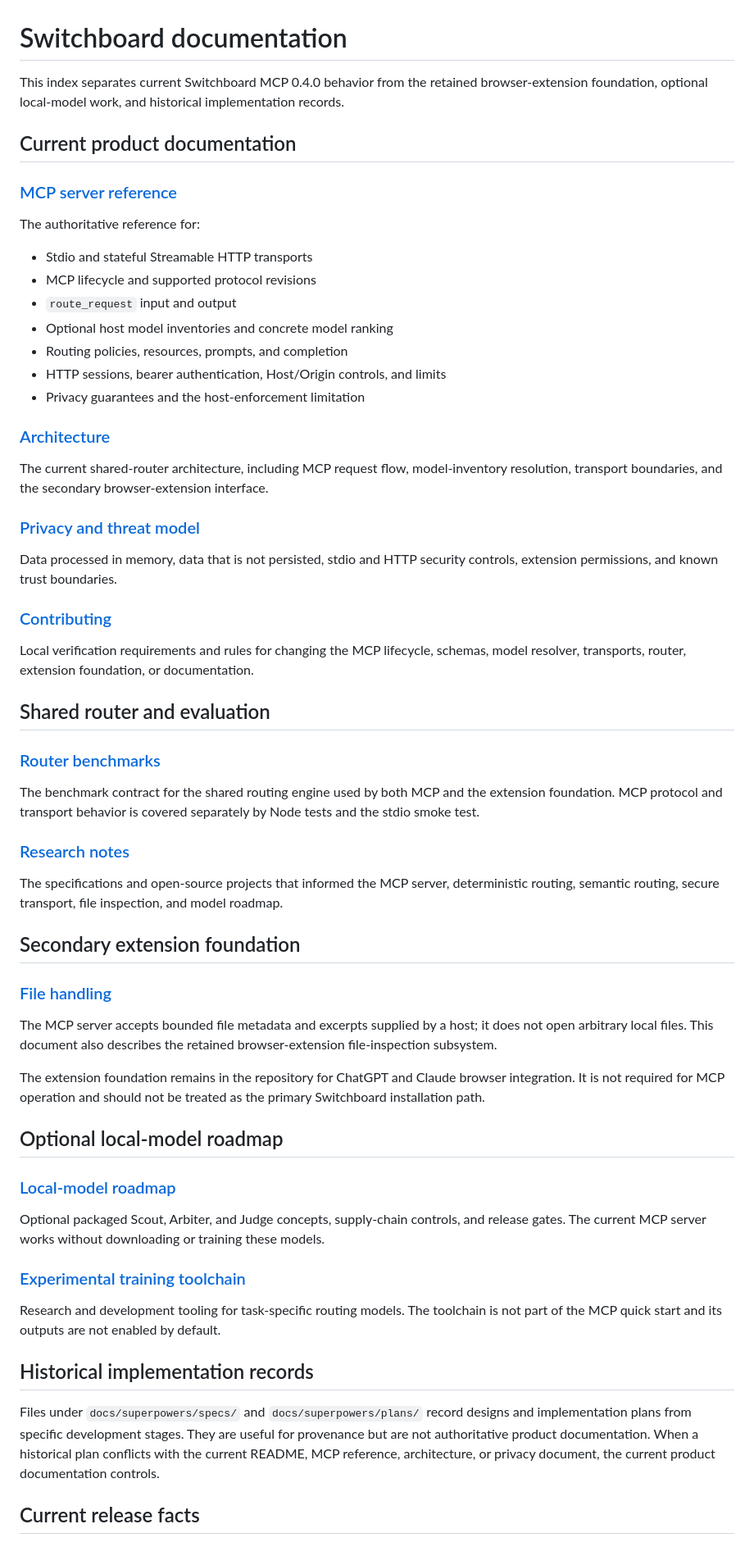
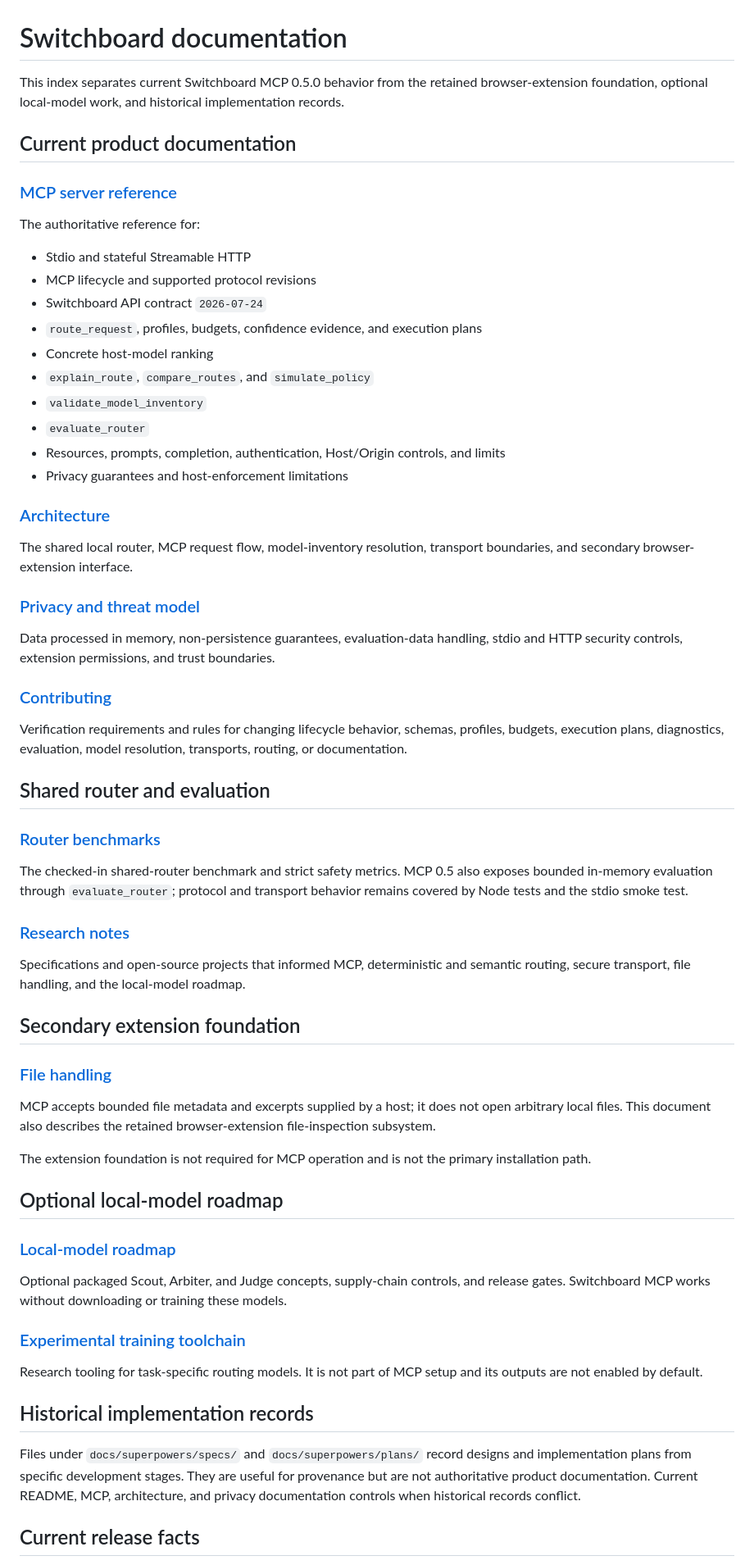
Before and after one commit to zgbrenner/switchboard, a Markdown page: docs/README.md, the part around one of its changes. Shown at 82% size. Rendered like a GitHub page.

Commit message:
Update documentation index for Switchboard 0.5

```diff
--- a/docs/README.md
+++ b/docs/README.md
@@ -1,6 +1,6 @@
 # Switchboard documentation
 
-This index separates current Switchboard MCP 0.4.0 behavior from the retained browser-extension foundation, optional local-model work, and historical implementation records.
+This index separates current Switchboard MCP 0.5.0 behavior from the retained browser-extension foundation, optional local-model work, and historical implementation records.
 
 ## Current product documentation
 
@@ -8,57 +8,60 @@ This index separates current Switchboard MCP 0.4.0 behavior from the retained br
 
 The authoritative reference for:
 
-- Stdio and stateful Streamable HTTP transports
+- Stdio and stateful Streamable HTTP
 - MCP lifecycle and supported protocol revisions
-- `route_request` input and output
-- Optional host model inventories and concrete model ranking
-- Routing policies, resources, prompts, and completion
-- HTTP sessions, bearer authentication, Host/Origin controls, and limits
-- Privacy guarantees and the host-enforcement limitation
+- Switchboard API contract `2026-07-24`
+- `route_request`, profiles, budgets, confidence evidence, and execution plans
+- Concrete host-model ranking
+- `explain_route`, `compare_routes`, and `simulate_policy`
+- `validate_model_inventory`
+- `evaluate_router`
+- Resources, prompts, completion, authentication, Host/Origin controls, and limits
+- Privacy guarantees and host-enforcement limitations
 
 ### [Architecture](architecture/overview.md)
 
-The current shared-router architecture, including MCP request flow, model-inventory resolution, transport boundaries, and the secondary browser-extension interface.
+The shared local router, MCP request flow, model-inventory resolution, transport boundaries, and secondary browser-extension interface.
 
 ### [Privacy and threat model](privacy.md)
 
-Data processed in memory, data that is not persisted, stdio and HTTP security controls, extension permissions, and known trust boundaries.
+Data processed in memory, non-persistence guarantees, evaluation-data handling, stdio and HTTP security controls, extension permissions, and trust boundaries.
 
 ### [Contributing](../CONTRIBUTING.md)
 
-Local verification requirements and rules for changing the MCP lifecycle, schemas, model resolver, transports, router, extension foundation, or documentation.
+Verification requirements and rules for changing lifecycle behavior, schemas, profiles, budgets, execution plans, diagnostics, evaluation, model resolution, transports, routing, or documentation.
 
 ## Shared router and evaluation
 
 ### [Router benchmarks](../benchmarks/README.md)
 
-The benchmark contract for the shared routing engine used by both MCP and the extension foundation. MCP protocol and transport behavior is covered separately by Node tests and the stdio smoke test.
+The checked-in shared-router benchmark and strict safety metrics. MCP 0.5 also exposes bounded in-memory evaluation through `evaluate_router`; protocol and transport behavior remains covered by Node tests and the stdio smoke test.
 
 ### [Research notes](research.md)
 
-The specifications and open-source projects that informed the MCP server, deterministic routing, semantic routing, secure transport, file inspection, and model roadmap.
+Specifications and open-source projects that informed MCP, deterministic and semantic routing, secure transport, file handling, and the local-model roadmap.
 
 ## Secondary extension foundation
 
 ### [File handling](architecture/file-inspection.md)
 
-The MCP server accepts bounded file metadata and excerpts supplied by a host; it does not open arbitrary local files. This document also describes the retained browser-extension file-inspection subsystem.
+MCP accepts bounded file metadata and excerpts supplied by a host; it does not open arbitrary local files. This document also describes the retained browser-extension file-inspection subsystem.
 
-The extension foundation remains in the repository for ChatGPT and Claude browser integration. It is not required for MCP operation and should not be treated as the primary Switchboard installation path.
+The extension foundation is not required for MCP operation and is not the primary installation path.
 
 ## Optional local-model roadmap
 
 ### [Local-model roadmap](architecture/model-roadmap.md)
 
-Optional packaged Scout, Arbiter, and Judge concepts, supply-chain controls, and release gates. The current MCP server works without downloading or training these models.
+Optional packaged Scout, Arbiter, and Judge concepts, supply-chain controls, and release gates. Switchboard MCP works without downloading or training these models.
 
 ### [Experimental training toolchain](../training/README.md)
 
-Research and development tooling for task-specific routing models. The toolchain is not part of the MCP quick start and its outputs are not enabled by default.
+Research tooling for task-specific routing models. It is not part of MCP setup and its outputs are not enabled by default.
 
 ## Historical implementation records
 
-Files under `docs/superpowers/specs/` and `docs/superpowers/plans/` record designs and implementation plans from specific development stages. They are useful for provenance but are not authoritative product documentation. When a historical plan conflicts with the current README, MCP reference, architecture, or privacy document, the current product documentation controls.
+Files under `docs/superpowers/specs/` and `docs/superpowers/plans/` record designs and implementation plans from specific development stages. They are useful for provenance but are not authoritative product documentation. Current README, MCP, architecture, and privacy documentation controls when historical records conflict.
 
 ## Current release facts
 
```
Also changed, not shown: other parts of docs/README.md (+6 -5 lines).
